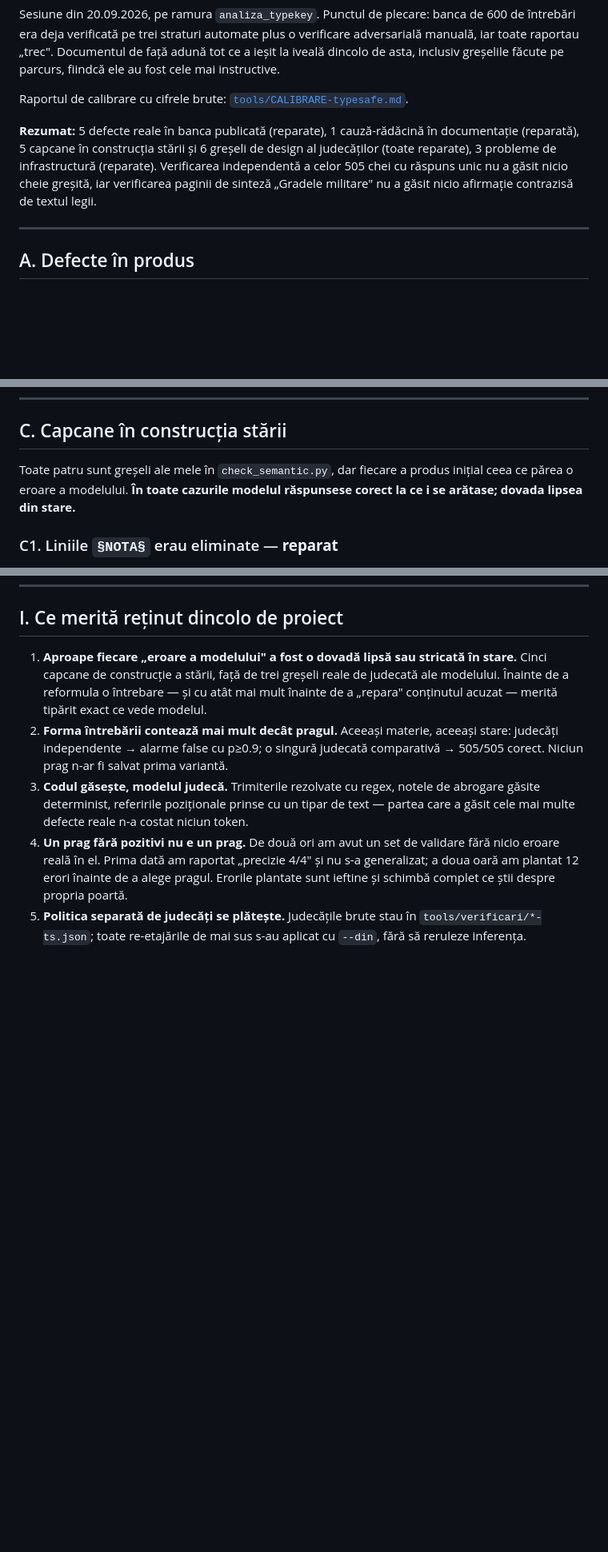
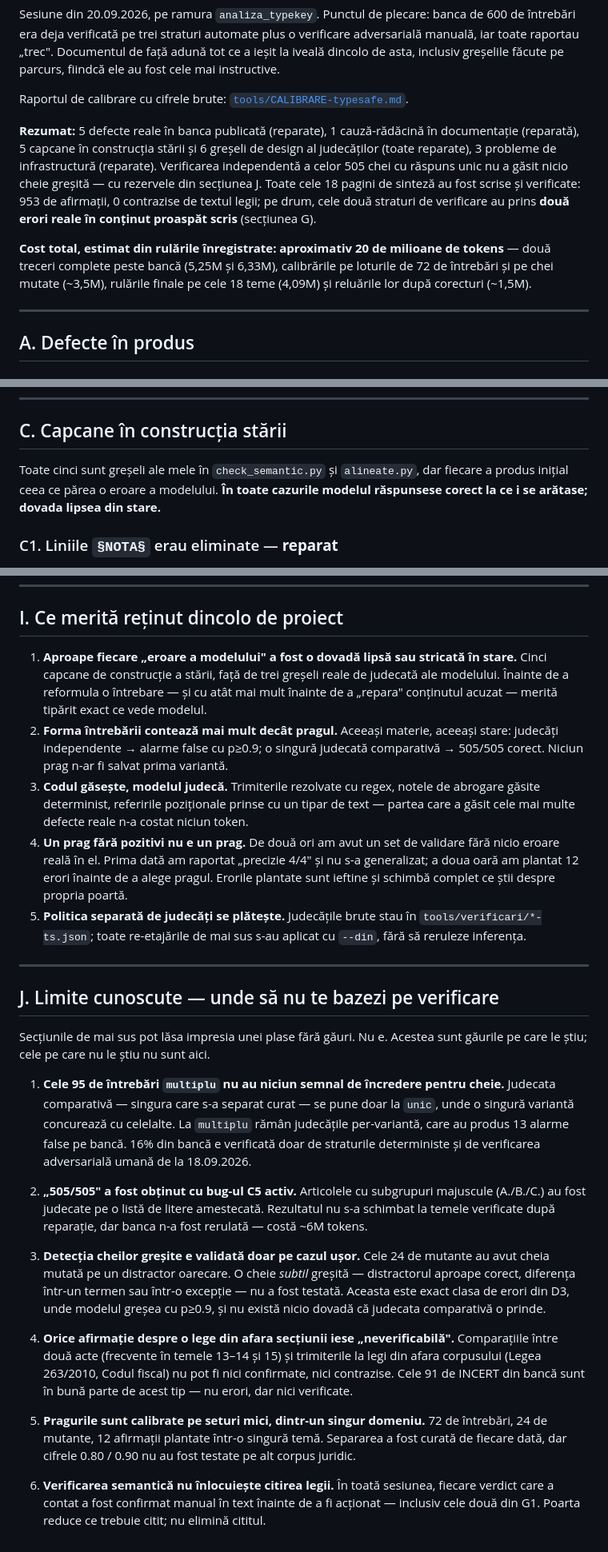
Before and after one commit to vcazacu/grile-resurse-umane, a Markdown page: PROBLEME-SI-REZOLVARI.md, 3 parts joined by grey strips. Shown at 80% size. Drawn GitHub-style; blank space fills up the shorter version.

Commit message:
PROBLEME-SI-REZOLVARI: adus la zi și corectat după o recitire critică
Documentul înghețase la momentul temei 1. Adăugate: bilanțul pe toate cele 18 teme
(953 de afirmații, 0 contrazise, 484/484 citate verbatim) și, în G1, cele două erori
reale prinse în conținut proaspăt scris — citatul completat din memorie la art. 17
alin. (5) din Codul muncii (verificarea verbatim) și condiția de venit omisă la art. 49
alin. (1) din Legea 223/2015 (poarta semantică). Sunt singurele cazuri din tot documentul
în care flagul a fost dovada, și lipseau.

Reparate două defecte de montaj: C5 stătea între C3 și C4, E4 între E2 și E3; „toate
patru" → „toate cinci".

Secțiune nouă, J — limite cunoscute: cele 95 de întrebări `multiplu` n-au niciun semnal
de încredere pentru cheie; „505/505" a fost obținut cu bug-ul C5 activ; detecția cheilor
greșite e validată doar pe cazul ușor (cheie mutată pe un distractor oarecare, nu cheie
subtil greșită); comparațiile între legi ies mereu neverificabile; pragurile sunt
calibrate pe seturi mici dintr-un singur domeniu.

Adăugat costul total, estimat din rulările înregistrate: ~20M tokens.

Co-Authored-By: Claude Fable 5.1 <noreply@anthropic.com>

```diff
--- a/PROBLEME-SI-REZOLVARI.md
+++ b/PROBLEME-SI-REZOLVARI.md
@@ -11,9 +11,15 @@ Raportul de calibrare cu cifrele brute: [`tools/CALIBRARE-typesafe.md`](tools/CA
 **Rezumat:** 5 defecte reale în banca publicată (reparate), 1 cauză-rădăcină în
 documentație (reparată), 5 capcane în construcția stării și 6 greșeli de design al
 judecăților (toate reparate), 3 probleme de infrastructură (reparate). Verificarea
-independentă a celor 505 chei cu răspuns unic nu a găsit nicio cheie greșită, iar
-verificarea paginii de sinteză „Gradele militare" nu a găsit nicio afirmație contrazisă
-de textul legii.
+independentă a celor 505 chei cu răspuns unic nu a găsit nicio cheie greșită — cu
+rezervele din secțiunea J. Toate cele 18 pagini de sinteză au fost scrise și verificate:
+953 de afirmații, 0 contrazise de textul legii; pe drum, cele două straturi de verificare
+au prins **două erori reale în conținut proaspăt scris** (secțiunea G).
+
+**Cost total, estimat din rulările înregistrate: aproximativ 20 de milioane de tokens** —
+două treceri complete peste bancă (5,25M și 6,33M), calibrările pe loturile de 72 de
+întrebări și pe chei mutate (~3,5M), rulările finale pe cele 18 teme (4,09M) și reluările
+lor după corecturi (~1,5M).
 
 ---
 
@@ -66,7 +72,7 @@ celelalte afirmații din README/SPEC care descriu verificări — și confruntat
 
 ## C. Capcane în construcția stării
 
-Toate patru sunt greșeli ale mele în `check_semantic.py`, dar fiecare a produs inițial ceea
+Toate cinci sunt greșeli ale mele în `check_semantic.py` și `alineate.py`, dar fiecare a produs inițial ceea
 ce părea o eroare a modelului. **În toate cazurile modelul răspunsese corect la ce i se
 arătase; dovada lipsea din stare.**
 
@@ -314,3 +348,39 @@ articolul din tematică, **referirile poziționale**, distribuția pe teste.
 5. **Politica separată de judecăți se plătește.** Judecățile brute stau în
    `tools/verificari/*-ts.json`; toate re-etajările de mai sus s-au aplicat cu `--din`,
    fără să reruleze inferența.
+
+---
+
+## J. Limite cunoscute — unde să nu te bazezi pe verificare
+
+Secțiunile de mai sus pot lăsa impresia unei plase fără găuri. Nu e. Acestea sunt găurile
+pe care le știu; cele pe care nu le știu nu sunt aici.
+
+1. **Cele 95 de întrebări `multiplu` nu au niciun semnal de încredere pentru cheie.**
+   Judecata comparativă — singura care s-a separat curat — se pune doar la `unic`, unde o
+   singură variantă concurează cu celelalte. La `multiplu` rămân judecățile per-variantă,
+   care au produs 13 alarme false pe bancă. 16% din bancă e verificată doar de straturile
+   deterministe și de verificarea adversarială umană de la 18.09.2026.
+
+2. **„505/505" a fost obținut cu bug-ul C5 activ.** Articolele cu subgrupuri majuscule
+   (A./B./C.) au fost judecate pe o listă de litere amestecată. Rezultatul nu s-a schimbat
+   la temele verificate după reparație, dar banca n-a fost rerulată — costă ~6M tokens.
+
+3. **Detecția cheilor greșite e validată doar pe cazul ușor.** Cele 24 de mutante au avut
+   cheia mutată pe un distractor oarecare. O cheie *subtil* greșită — distractorul aproape
+   corect, diferența într-un termen sau într-o excepție — nu a fost testată. Aceasta este
+   exact clasa de erori din D3, unde modelul greșea cu p≥0.9, și nu există nicio dovadă că
+   judecata comparativă o prinde.
+
+4. **Orice afirmație despre o lege din afara secțiunii iese „neverificabilă".** Comparațiile
+   între două acte (frecvente în temele 13–14 și 15) și trimiterile la legi din afara
+   corpusului (Legea 263/2010, Codul fiscal) nu pot fi nici confirmate, nici contrazise.
+   Cele 91 de INCERT din bancă sunt în bună parte de acest tip — nu erori, dar nici verificate.
+
+5. **Pragurile sunt calibrate pe seturi mici, dintr-un singur domeniu.** 72 de întrebări,
+   24 de mutante, 12 afirmații plantate într-o singură temă. Separarea a fost curată de
+   fiecare dată, dar cifrele 0.80 / 0.90 nu au fost testate pe alt corpus juridic.
+
+6. **Verificarea semantică nu înlocuiește citirea legii.** În toată sesiunea, fiecare
+   verdict care a contat a fost confirmat manual în text înainte de a fi acționat — inclusiv
+   cele două din G1. Poarta reduce ce trebuie citit; nu elimină cititul.
```
Also changed, not shown: other parts of PROBLEME-SI-REZOLVARI.md (+41 -13 lines).
